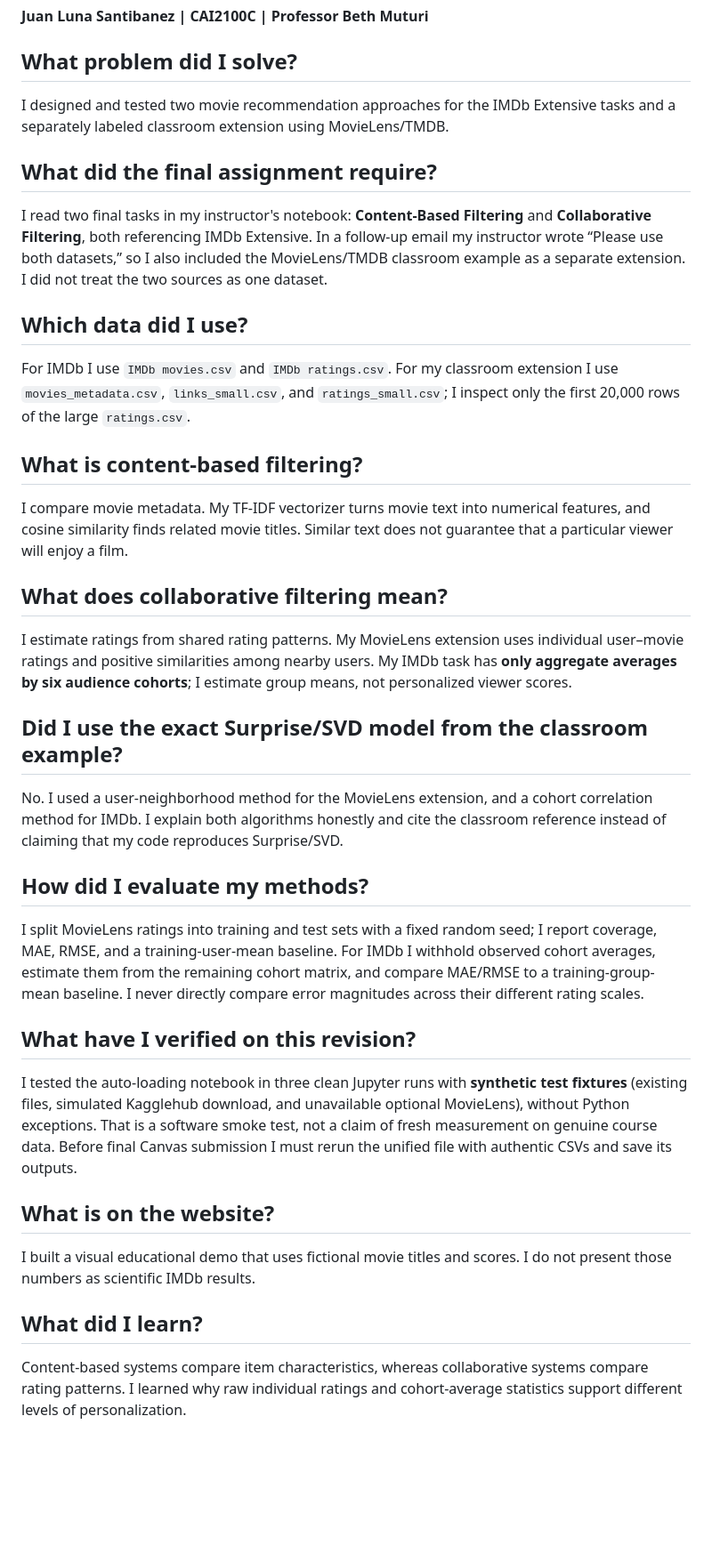
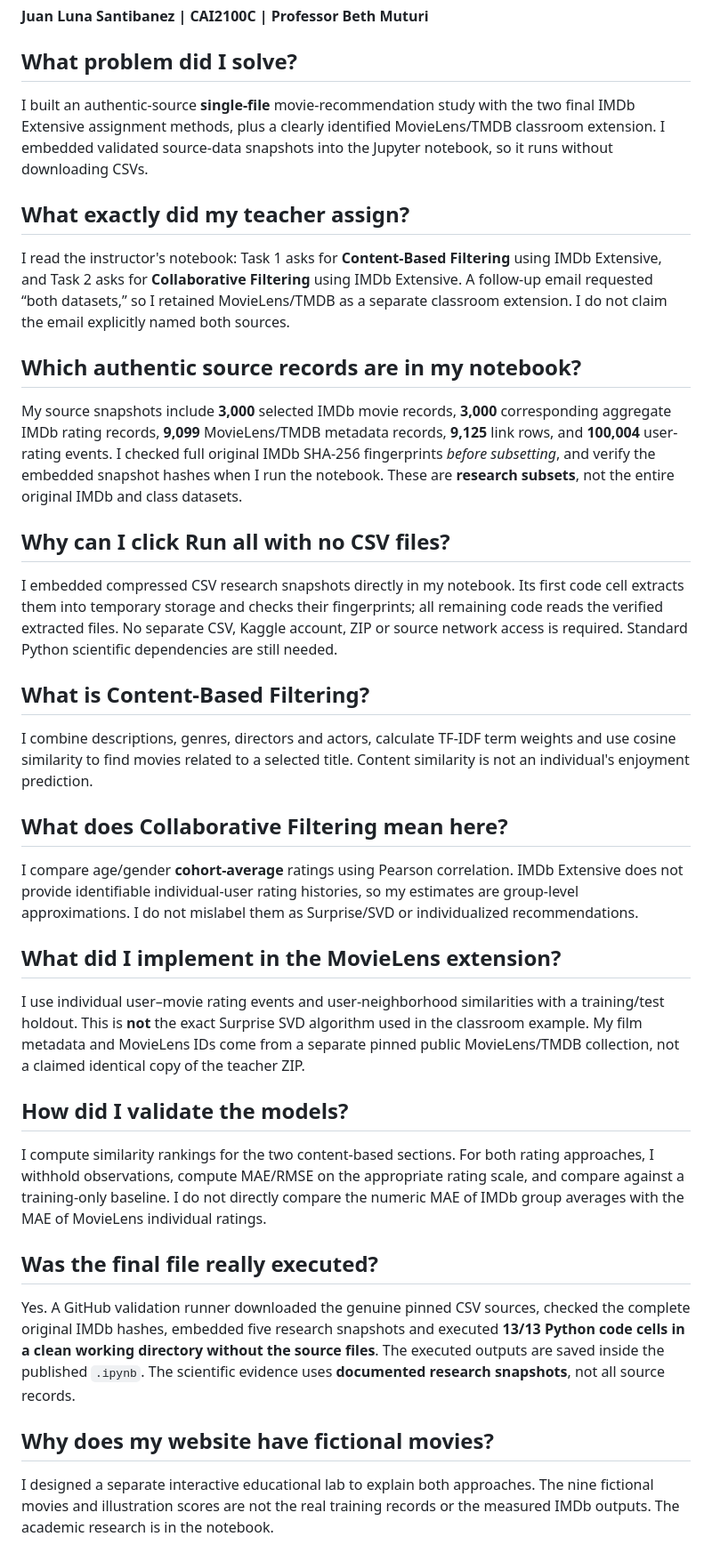
Before and after one commit to SupaHumano/CAI2100C-Movie-Recommendation-Systems, a Markdown page: docs/PRESENTATION_GUIDE.md, the part around one of its changes. Shown at 89% size. Drawn GitHub-style; blank space fills up the shorter version.

Commit message:
Align docs/PRESENTATION_GUIDE.md to executed offline academic notebook and real source snapshots

```diff
--- a/docs/PRESENTATION_GUIDE.md
+++ b/docs/PRESENTATION_GUIDE.md
@@ -3,32 +3,32 @@
 **Juan Luna Santibanez | CAI2100C | Professor Beth Muturi**
 
 ## What problem did I solve?
-I designed and tested two movie recommendation approaches for the IMDb Extensive tasks and a separately labeled classroom extension using MovieLens/TMDB.
+I built an authentic-source **single-file** movie-recommendation study with the two final IMDb Extensive assignment methods, plus a clearly identified MovieLens/TMDB classroom extension. I embedded validated source-data snapshots into the Jupyter notebook, so it runs without downloading CSVs.
 
-## What did the final assignment require?
-I read two final tasks in my instructor's notebook: **Content-Based Filtering** and **Collaborative Filtering**, both referencing IMDb Extensive. In a follow-up email my instructor wrote “Please use both datasets,” so I also included the MovieLens/TMDB classroom example as a separate extension. I did not treat the two sources as one dataset.
+## What exactly did my teacher assign?
+I read the instructor's notebook: Task 1 asks for **Content-Based Filtering** using IMDb Extensive, and Task 2 asks for **Collaborative Filtering** using IMDb Extensive. A follow-up email requested “both datasets,” so I retained MovieLens/TMDB as a separate classroom extension. I do not claim the email explicitly named both sources.
 
-## Which data did I use?
-For IMDb I use `IMDb movies.csv` and `IMDb ratings.csv`. For my classroom extension I use `movies_metadata.csv`, `links_small.csv`, and `ratings_small.csv`; I inspect only the first 20,000 rows of the large `ratings.csv`.
+## Which authentic source records are in my notebook?
+My source snapshots include **3,000** selected IMDb movie records, **3,000** corresponding aggregate IMDb rating records, **9,099** MovieLens/TMDB metadata records, **9,125** link rows, and **100,004** user-rating events. I checked full original IMDb SHA-256 fingerprints *before subsetting*, and verify the embedded snapshot hashes when I run the notebook. These are **research subsets**, not the entire original IMDb and class datasets.
 
-## What is content-based filtering?
-I compare movie metadata. My TF-IDF vectorizer turns movie text into numerical features, and cosine similarity finds related movie titles. Similar text does not guarantee that a particular viewer will enjoy a film.
+## Why can I click Run all with no CSV files?
+I embedded compressed CSV research snapshots directly in my notebook. Its first code cell extracts them into temporary storage and checks their fingerprints; all remaining code reads the verified extracted files. No separate CSV, Kaggle account, ZIP or source network access is required. Standard Python scientific dependencies are still needed.
 
-## What does collaborative filtering mean?
-I estimate ratings from shared rating patterns. My MovieLens extension uses individual user–movie ratings and positive similarities among nearby users. My IMDb task has **only aggregate averages by six audience cohorts**; I estimate group means, not personalized viewer scores.
+## What is Content-Based Filtering?
+I combine descriptions, genres, directors and actors, calculate TF-IDF term weights and use cosine similarity to find movies related to a selected title. Content similarity is not an individual's enjoyment prediction.
 
-## Did I use the exact Surprise/SVD model from the classroom example?
-No. I used a user-neighborhood method for the MovieLens extension, and a cohort correlation method for IMDb. I explain both algorithms honestly and cite the classroom reference instead of claiming that my code reproduces Surprise/SVD.
+## What does Collaborative Filtering mean here?
+I compare age/gender **cohort-average** ratings using Pearson correlation. IMDb Extensive does not provide identifiable individual-user rating histories, so my estimates are group-level approximations. I do not mislabel them as Surprise/SVD or individualized recommendations.
 
-## How did I evaluate my methods?
-I split MovieLens ratings into training and test sets with a fixed random seed; I report coverage, MAE, RMSE, and a training-user-mean baseline. For IMDb I withhold observed cohort averages, estimate them from the remaining cohort matrix, and compare MAE/RMSE to a training-group-mean baseline. I never directly compare error magnitudes across their different rating scales.
+## What did I implement in the MovieLens extension?
+I use individual user–movie rating events and user-neighborhood similarities with a training/test holdout. This is **not** the exact Surprise SVD algorithm used in the classroom example. My film metadata and MovieLens IDs come from a separate pinned public MovieLens/TMDB collection, not a claimed identical copy of the teacher ZIP.
 
-## What have I verified on this revision?
-I tested the auto-loading notebook in three clean Jupyter runs with **synthetic test fixtures** (existing files, simulated Kagglehub download, and unavailable optional MovieLens), without Python exceptions. That is a software smoke test, not a claim of fresh measurement on genuine course data. Before final Canvas submission I must rerun the unified file with authentic CSVs and save its outputs.
+## How did I validate the models?
+I compute similarity rankings for the two content-based sections. For both rating approaches, I withhold observations, compute MAE/RMSE on the appropriate rating scale, and compare against a training-only baseline. I do not directly compare the numeric MAE of IMDb group averages with the MAE of MovieLens individual ratings.
 
-## What is on the website?
-I built a visual educational demo that uses fictional movie titles and scores. I do not present those numbers as scientific IMDb results.
+## Was the final file really executed?
+Yes. A GitHub validation runner downloaded the genuine pinned CSV sources, checked the complete original IMDb hashes, embedded five research snapshots and executed **13/13 Python code cells in a clean working directory without the source files**. The executed outputs are saved inside the published `.ipynb`. The scientific evidence uses **documented research snapshots**, not all source records.
 
-## What did I learn?
-Content-based systems compare item characteristics, whereas collaborative systems compare rating patterns. I learned why raw individual ratings and cohort-average statistics support different levels of personalization.
+## Why does my website have fictional movies?
+I designed a separate interactive educational lab to explain both approaches. The nine fictional movies and illustration scores are not the real training records or the measured IMDb outputs. The academic research is in the notebook.
 
```
Also changed, not shown: other parts of docs/PRESENTATION_GUIDE.md (+4 -3 lines).
